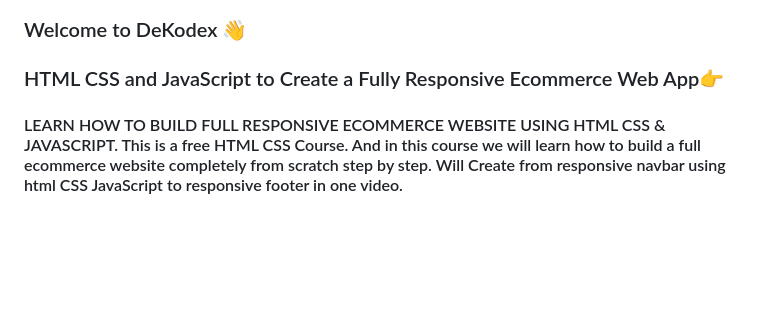
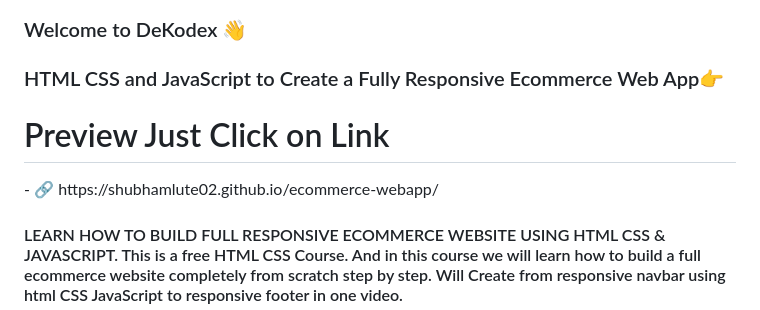
Before and after one commit to shubhamlute02/ecommerce-webapp, a Markdown page: README.md, the part around the change. Drawn GitHub-style; blank space fills up the shorter version.

```diff
--- a/README.md
+++ b/README.md
@@ -1,6 +1,10 @@
 
 ### Welcome to DeKodex 👋
 ### HTML CSS and JavaScript to Create a Fully Responsive Ecommerce Web App👉
+
+<h1 align="left">Preview Just Click on Link </h1>
+- 🔗 https://shubhamlute02.github.io/ecommerce-webapp/
+
 #### LEARN HOW TO BUILD FULL RESPONSIVE ECOMMERCE WEBSITE USING HTML CSS & JAVASCRIPT. This is a free HTML CSS Course. And in this course we will learn how to build a full ecommerce website completely from scratch step by step. Will Create from responsive navbar using html CSS JavaScript to responsive footer in one video.
 ![LEARN HOW TO BUILD FULL RESPONSIVE ECOMMERCE WEBSITE USING HTML CSS & JAVASCRIPT. This is a free HTML CSS Course. And in this course we will learn how to build a full ecommerce website completely from scratch step by step. Will Create from responsive navbar using html CSS JavaScript to responsive footer in one video.](https://github.com/shubhamlute02/ecommerce-webapp/blob/main/designpromo/1.png)
 
```
